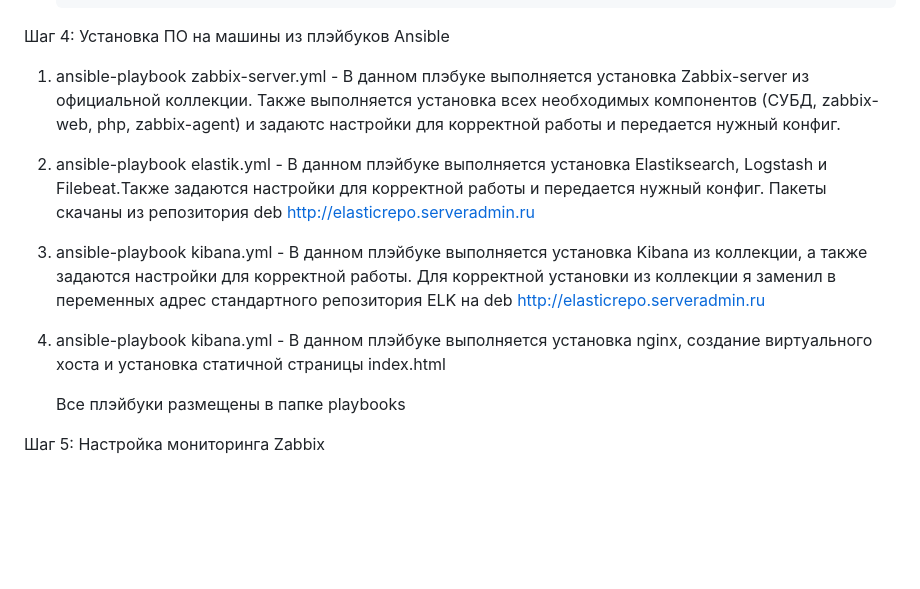
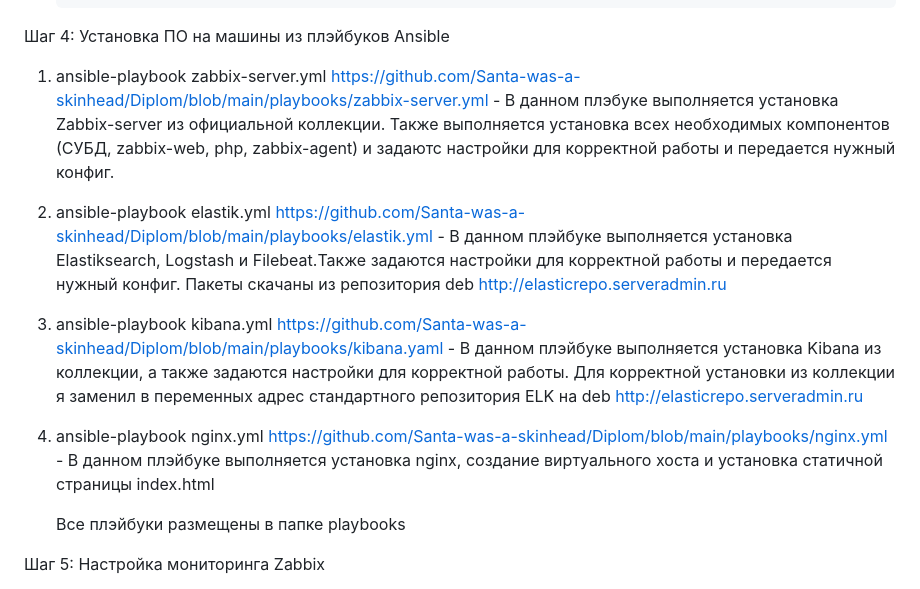
Before and after one commit to Santa-was-a-skinhead/Diplom, a Markdown page: README.md, the part around the change. Drawn GitHub-style; blank space fills up the shorter version.

````diff
--- a/README.md
+++ b/README.md
@@ -85,10 +85,10 @@ kibana ansible_host=192.168.1.36 ansible_port=22 ansible_user=ubuntu ansible_ssh
     ForwardAgent yes
    ```
 Шаг 4: Установка ПО на машины из плэйбуков Ansible
-1. ansible-playbook zabbix-server.yml - В данном плэбуке выполняется установка Zabbix-server из официальной коллекции. Также выполняется установка всех необходимых компонентов (СУБД, zabbix-web, php, zabbix-agent) и задаютс настройки для корректной работы и передается нужный конфиг.
-2. ansible-playbook elastik.yml - В данном плэйбуке выполняется установка Elastiksearch, Logstash и Filebeat.Также задаются настройки для корректной работы и передается нужный конфиг. Пакеты скачаны из репозитория deb http://elasticrepo.serveradmin.ru
-3. ansible-playbook kibana.yml - В данном плэйбуке выполняется установка Kibana из коллекции, а также задаются настройки для корректной работы. Для корректной установки из коллекции я заменил в переменных адрес стандартного репозитория ELK на deb http://elasticrepo.serveradmin.ru
-4. ansible-playbook kibana.yml - В данном плэйбуке выполняется установка nginx, создание виртуального хоста и установка статичной страницы index.html
+1. ansible-playbook zabbix-server.yml https://github.com/Santa-was-a-skinhead/Diplom/blob/main/playbooks/zabbix-server.yml - В данном плэбуке выполняется установка Zabbix-server из официальной коллекции. Также выполняется установка всех необходимых компонентов (СУБД, zabbix-web, php, zabbix-agent) и задаютс настройки для корректной работы и передается нужный конфиг.
+2. ansible-playbook elastik.yml https://github.com/Santa-was-a-skinhead/Diplom/blob/main/playbooks/elastik.yml - В данном плэйбуке выполняется установка Elastiksearch, Logstash и Filebeat.Также задаются настройки для корректной работы и передается нужный конфиг. Пакеты скачаны из репозитория deb http://elasticrepo.serveradmin.ru
+3. ansible-playbook kibana.yml https://github.com/Santa-was-a-skinhead/Diplom/blob/main/playbooks/kibana.yaml  - В данном плэйбуке выполняется установка Kibana из коллекции, а также задаются настройки для корректной работы. Для корректной установки из коллекции я заменил в переменных адрес стандартного репозитория ELK на deb http://elasticrepo.serveradmin.ru
+4. ansible-playbook nginx.yml https://github.com/Santa-was-a-skinhead/Diplom/blob/main/playbooks/nginx.yml - В данном плэйбуке выполняется установка nginx, создание виртуального хоста и установка статичной страницы index.html
 
    Все плэйбуки размещены в папке playbooks
 
````
